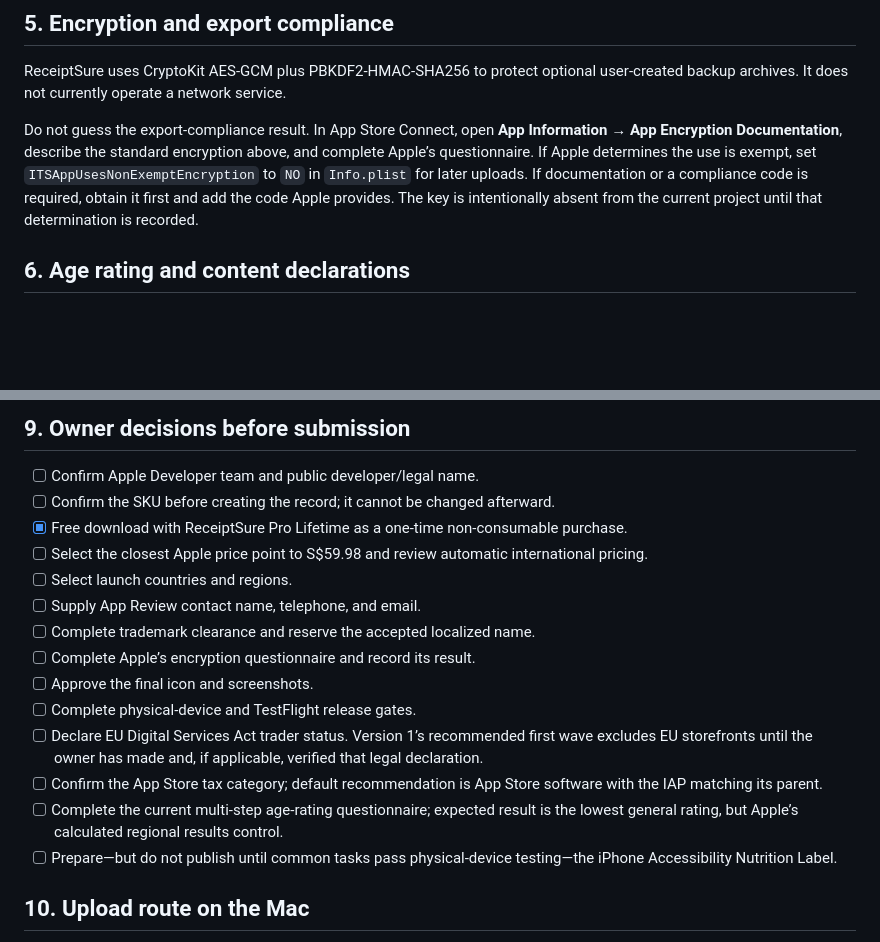
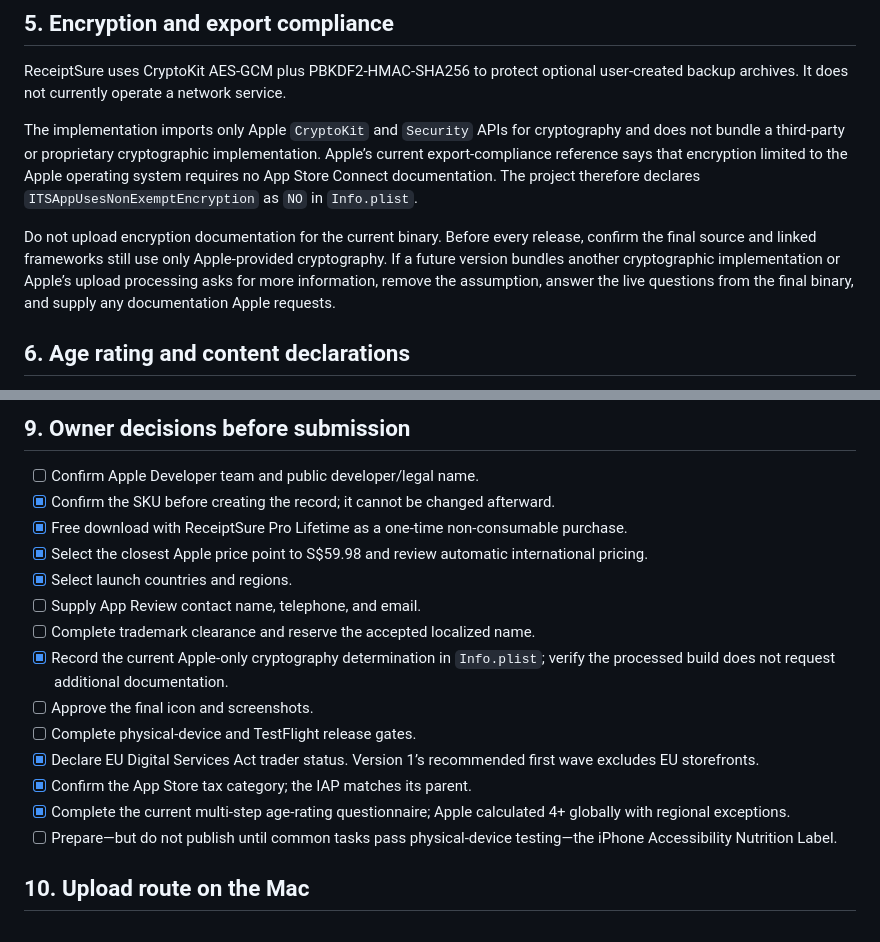
Before and after one commit to elaineq81/receipt-tracking-app, a Markdown page: APP_STORE_CONNECT_SUBMISSION.md, 2 parts joined by grey strips. Rendered like a GitHub page; blank space fills up the shorter version.

```diff
--- a/APP_STORE_CONNECT_SUBMISSION.md
+++ b/APP_STORE_CONNECT_SUBMISSION.md
@@ -43,7 +43,9 @@ Reassess the answers before submission if any analytics, crash-reporting SDK, cl
 
 ReceiptSure uses CryptoKit AES-GCM plus PBKDF2-HMAC-SHA256 to protect optional user-created backup archives. It does not currently operate a network service.
 
-Do not guess the export-compliance result. In App Store Connect, open **App Information → App Encryption Documentation**, describe the standard encryption above, and complete Apple’s questionnaire. If Apple determines the use is exempt, set `ITSAppUsesNonExemptEncryption` to `NO` in `Info.plist` for later uploads. If documentation or a compliance code is required, obtain it first and add the code Apple provides. The key is intentionally absent from the current project until that determination is recorded.
+The implementation imports only Apple `CryptoKit` and `Security` APIs for cryptography and does not bundle a third-party or proprietary cryptographic implementation. Apple’s current export-compliance reference says that encryption limited to the Apple operating system requires no App Store Connect documentation. The project therefore declares `ITSAppUsesNonExemptEncryption` as `NO` in `Info.plist`.
+
+Do not upload encryption documentation for the current binary. Before every release, confirm the final source and linked frameworks still use only Apple-provided cryptography. If a future version bundles another cryptographic implementation or Apple’s upload processing asks for more information, remove the assumption, answer the live questions from the final binary, and supply any documentation Apple requests.
 
 ## 6. Age rating and content declarations
 
@@ -88,18 +90,18 @@ Suggested review note:
 ## 9. Owner decisions before submission
 
 - [ ] Confirm Apple Developer team and public developer/legal name.
-- [ ] Confirm the SKU before creating the record; it cannot be changed afterward.
+- [x] Confirm the SKU before creating the record; it cannot be changed afterward.
 - [x] Free download with ReceiptSure Pro Lifetime as a one-time non-consumable purchase.
-- [ ] Select the closest Apple price point to S$59.98 and review automatic international pricing.
-- [ ] Select launch countries and regions.
+- [x] Select the closest Apple price point to S$59.98 and review automatic international pricing.
+- [x] Select launch countries and regions.
 - [ ] Supply App Review contact name, telephone, and email.
 - [ ] Complete trademark clearance and reserve the accepted localized name.
-- [ ] Complete Apple’s encryption questionnaire and record its result.
+- [x] Record the current Apple-only cryptography determination in `Info.plist`; verify the processed build does not request additional documentation.
 - [ ] Approve the final icon and screenshots.
 - [ ] Complete physical-device and TestFlight release gates.
-- [ ] Declare EU Digital Services Act trader status. Version 1’s recommended first wave excludes EU storefronts until the owner has made and, if applicable, verified that legal declaration.
-- [ ] Confirm the App Store tax category; default recommendation is App Store software with the IAP matching its parent.
-- [ ] Complete the current multi-step age-rating questionnaire; expected result is the lowest general rating, but Apple’s calculated regional results control.
+- [x] Declare EU Digital Services Act trader status. Version 1’s recommended first wave excludes EU storefronts.
+- [x] Confirm the App Store tax category; the IAP matches its parent.
+- [x] Complete the current multi-step age-rating questionnaire; Apple calculated 4+ globally with regional exceptions.
 - [ ] Prepare—but do not publish until common tasks pass physical-device testing—the iPhone Accessibility Nutrition Label.
 
 ## 10. Upload route on the Mac
```
Also changed, not shown: APPLE_RELEASE_HANDOFF.md (+15 -4 lines), RELEASE_CHECKLIST.md (+2 -2 lines).
